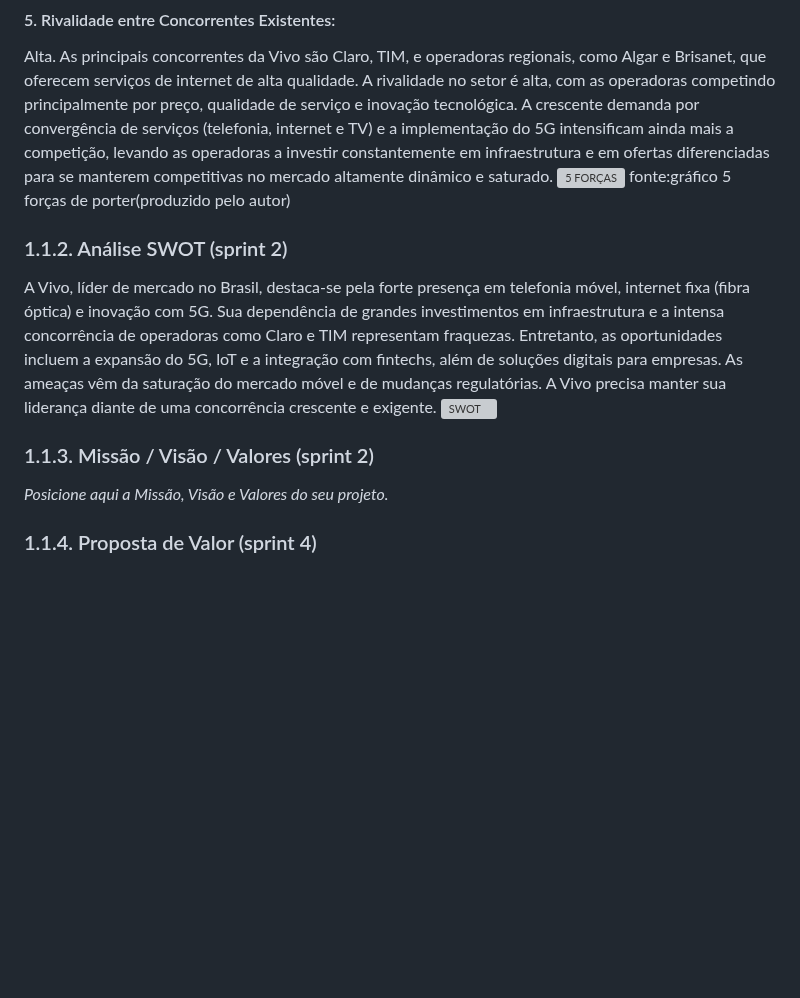
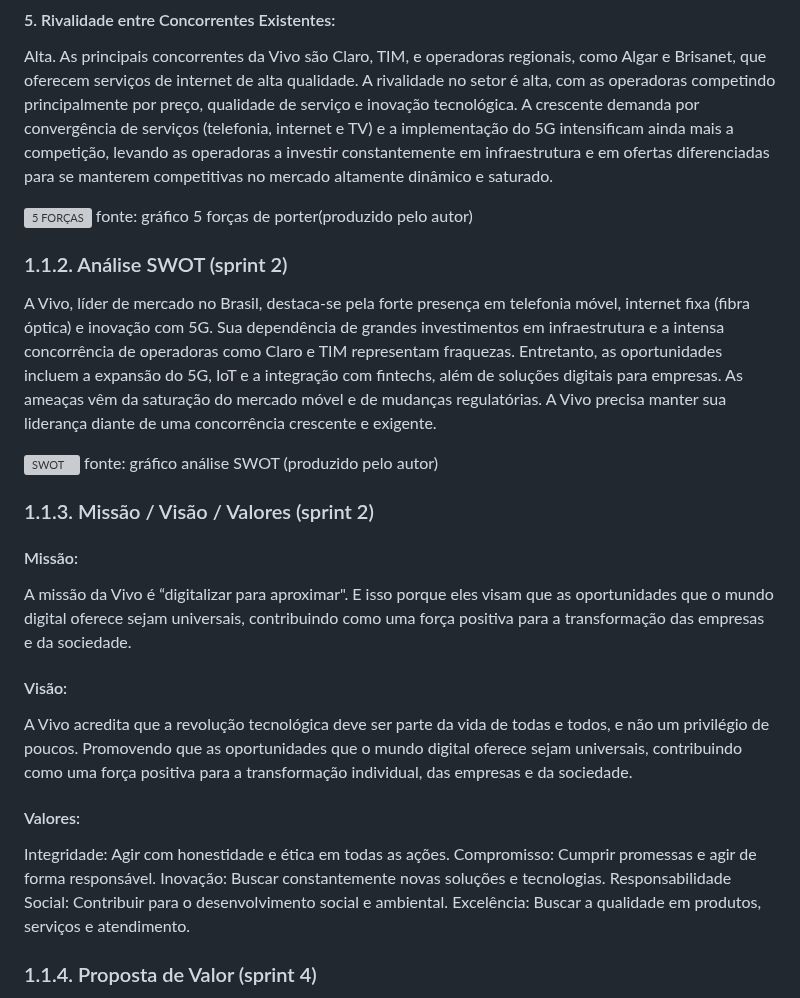
Before and after one commit to jjalmeidadev/skill-sprint-projeto, a Markdown page: documents/gdd.md, the part around the change. Drawn GitHub-style; blank space fills up the shorter version; grey boxes are pictures that could not be loaded.

```diff
--- a/documents/gdd.md
+++ b/documents/gdd.md
@@ -61,18 +61,36 @@ Alto. A base de clientes da indústria de telecomunicações é diversificada, i
 
 #### 5. Rivalidade entre Concorrentes Existentes:
 Alta. As principais concorrentes da Vivo são Claro, TIM, e operadoras regionais, como Algar e Brisanet, que oferecem serviços de internet de alta qualidade. A rivalidade no setor é alta, com as operadoras competindo principalmente por preço, qualidade de serviço e inovação tecnológica. A crescente demanda por convergência de serviços (telefonia, internet e TV) e a implementação do 5G intensificam ainda mais a competição, levando as operadoras a investir constantemente em infraestrutura e em ofertas diferenciadas para se manterem competitivas no mercado altamente dinâmico e saturado.
+
+
 ![5 FORÇAS](https://github.com/user-attachments/assets/336a1a10-0e58-4e68-a42a-e48d542db44b)
-fonte:gráfico 5 forças de porter(produzido pelo autor)
+fonte: gráfico 5 forças de porter(produzido pelo autor)
 
 
 
 ### 1.1.2. Análise SWOT (sprint 2)
 A Vivo, líder de mercado no Brasil, destaca-se pela forte presença em telefonia móvel, internet fixa (fibra óptica) e inovação com 5G. Sua dependência de grandes investimentos em infraestrutura e a intensa concorrência de operadoras como Claro e TIM representam fraquezas. Entretanto, as oportunidades incluem a expansão do 5G, IoT e a integração com fintechs, além de soluções digitais para empresas. As ameaças vêm da saturação do mercado móvel e de mudanças regulatórias. A Vivo precisa manter sua liderança diante de uma concorrência crescente e exigente.
+
+
 ![SWOT](https://github.com/user-attachments/assets/5d960390-b6ab-4ffc-a930-d2a29dda43d2)
+fonte: gráfico análise SWOT (produzido pelo autor)
+
 
 ### 1.1.3. Missão / Visão / Valores (sprint 2)
 
-*Posicione aqui a Missão, Visão e Valores do seu projeto.*
+#### Missão:
+A missão da Vivo é “digitalizar para aproximar". E isso porque eles visam que as oportunidades que o mundo digital oferece sejam universais, contribuindo como uma força positiva para a transformação das empresas e da sociedade.
+
+#### Visão:
+A Vivo acredita que a revolução tecnológica deve ser parte da vida de todas e todos, e não um privilégio de poucos. Promovendo que as oportunidades que o mundo digital oferece sejam universais, contribuindo como uma força positiva para a transformação individual, das empresas e da sociedade.
+
+#### Valores:
+Integridade: Agir com honestidade e ética em todas as ações.
+Compromisso: Cumprir promessas e agir de forma responsável.
+Inovação: Buscar constantemente novas soluções e tecnologias.
+Responsabilidade Social: Contribuir para o desenvolvimento social e ambiental.
+Excelência: Buscar a qualidade em produtos, serviços e atendimento.
+
 
 ### 1.1.4. Proposta de Valor (sprint 4)
 
```
